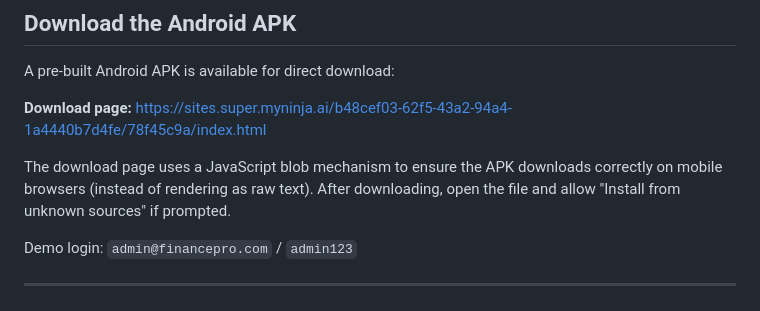
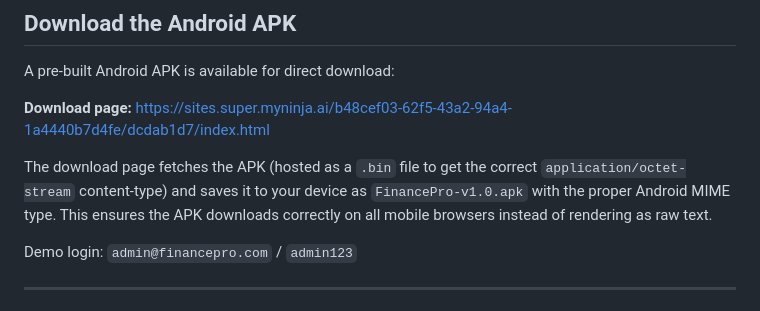
Before and after one commit to rahulcpatil07-droid/financepro, a Markdown page: README.md, the part around the change. GitHub-like rendering.

Commit message:
fix: use .bin hosting for reliable APK download on mobile
The previous base64/JS-blob approach was too heavy (5MB+) for some mobile
browsers and failed to download. New approach: APK hosted as financepro.bin
(served as application/octet-stream), fetched via XHR and saved as .apk with
correct MIME type. Verified: fetch returns 4047465 bytes, valid PK zip magic.

```diff
--- a/README.md
+++ b/README.md
@@ -200,11 +200,12 @@ The script wraps the web app in a native Android shell and compiles a debug APK
 
 A pre-built Android APK is available for direct download:
 
-**Download page:** https://sites.super.myninja.ai/b48cef03-62f5-43a2-94a4-1a4440b7d4fe/78f45c9a/index.html
+**Download page:** https://sites.super.myninja.ai/b48cef03-62f5-43a2-94a4-1a4440b7d4fe/dcdab1d7/index.html
 
-The download page uses a JavaScript blob mechanism to ensure the APK downloads
-correctly on mobile browsers (instead of rendering as raw text). After
-downloading, open the file and allow "Install from unknown sources" if prompted.
+The download page fetches the APK (hosted as a `.bin` file to get the correct
+`application/octet-stream` content-type) and saves it to your device as
+`FinancePro-v1.0.apk` with the proper Android MIME type. This ensures the APK
+downloads correctly on all mobile browsers instead of rendering as raw text.
 
 Demo login: `admin@financepro.com` / `admin123`
 
```
